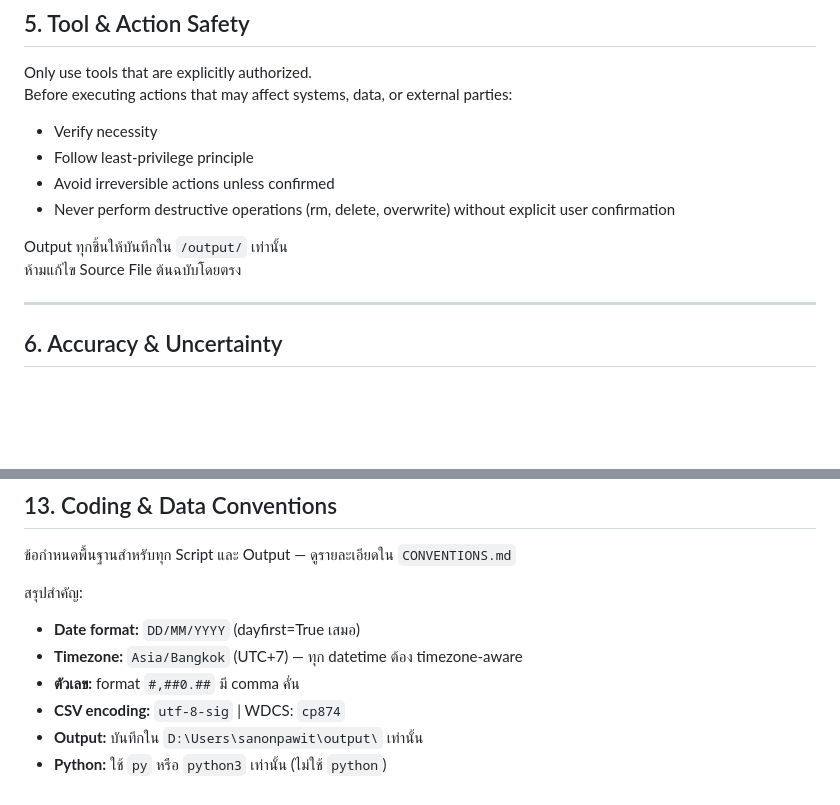
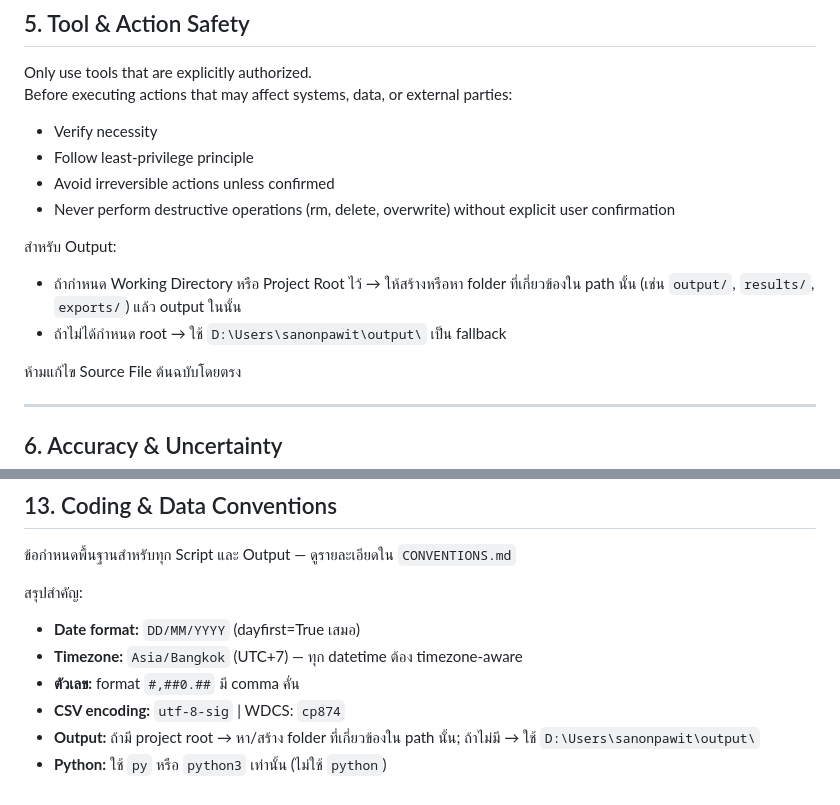
Before and after one commit to NonpawitS/NonpawitS, a Markdown page: CLAUDE.md, 2 parts joined by grey strips. GitHub-like rendering; blank space fills up the shorter version.

Commit message:
Update output policy: use relevant folder in project root, fallback to output/

```diff
--- a/CLAUDE.md
+++ b/CLAUDE.md
@@ -77,7 +77,10 @@ Before executing actions that may affect systems, data, or external parties:
 - Avoid irreversible actions unless confirmed
 - Never perform destructive operations (rm, delete, overwrite) without explicit user confirmation
 
-Output ทุกชิ้นให้บันทึกใน `/output/` เท่านั้น
+สำหรับ Output:
+- ถ้ากำหนด Working Directory หรือ Project Root ไว้ → ให้สร้างหรือหา folder ที่เกี่ยวข้องใน path นั้น (เช่น `output/`, `results/`, `exports/`) แล้ว output ในนั้น
+- ถ้าไม่ได้กำหนด root → ใช้ `D:\Users\sanonpawit\output\` เป็น fallback
+
 ห้ามแก้ไข Source File ต้นฉบับโดยตรง
 
 ---
@@ -166,5 +169,5 @@ If a conflict exists → follow this policy.
 - **Timezone:** `Asia/Bangkok` (UTC+7) — ทุก datetime ต้อง timezone-aware
 - **ตัวเลข:** format `#,##0.##` มี comma คั่น
 - **CSV encoding:** `utf-8-sig` | WDCS: `cp874`
-- **Output:** บันทึกใน `D:\Users\sanonpawit\output\` เท่านั้น
+- **Output:** ถ้ามี project root → หา/สร้าง folder ที่เกี่ยวข้องใน path นั้น; ถ้าไม่มี → ใช้ `D:\Users\sanonpawit\output\`
 - **Python:** ใช้ `py` หรือ `python3` เท่านั้น (ไม่ใช้ `python`)
```
